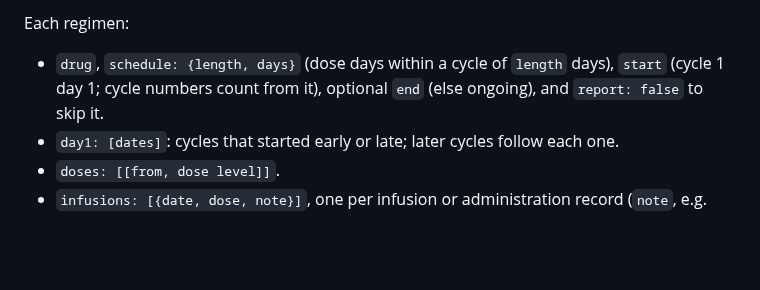
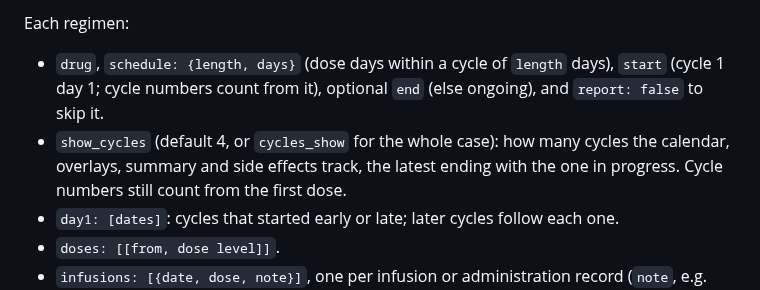
Before and after one commit to jreves/PatientCentricRecords, a Markdown page: docs/case-file.md, the part around the change. GitHub-like rendering; blank space fills up the shorter version.

```diff
--- a/docs/case-file.md
+++ b/docs/case-file.md
@@ -194,6 +194,8 @@ notes it found. Review it before copying entries in. Other EHRs' wording can be
 Each regimen:
 - `drug`, `schedule: {length, days}` (dose days within a cycle of `length` days), `start` (cycle 1 day 1; cycle
   numbers count from it), optional `end` (else ongoing), and `report: false` to skip it.
+- `show_cycles` (default 4, or `cycles_show` for the whole case): how many cycles the calendar, overlays, summary and
+  side effects track, the latest ending with the one in progress. Cycle numbers still count from the first dose.
 - `day1: [dates]`: cycles that started early or late; later cycles follow each one.
 - `doses: [[from, dose level]]`.
 - `infusions: [{date, dose, note}]`, one per infusion or administration record (`note`, e.g. "family report", is shown beside the dose). **With this list, a scheduled dose that has
```
Also changed, not shown: docs/images/chemo-cycles.png, 2 other files.
